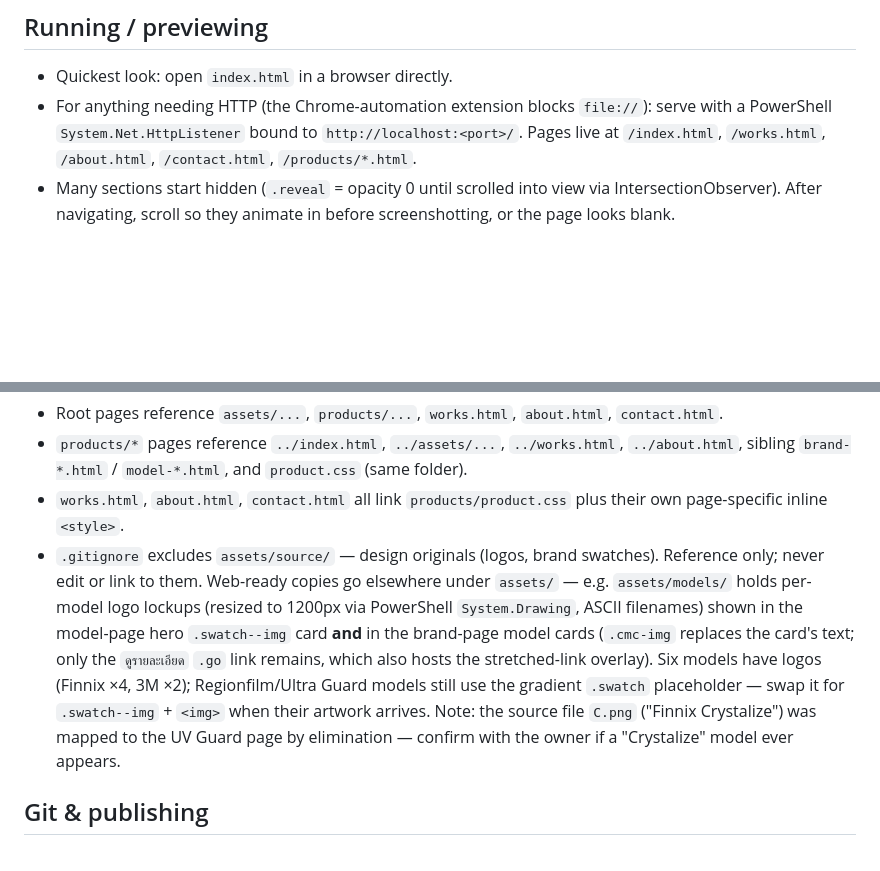
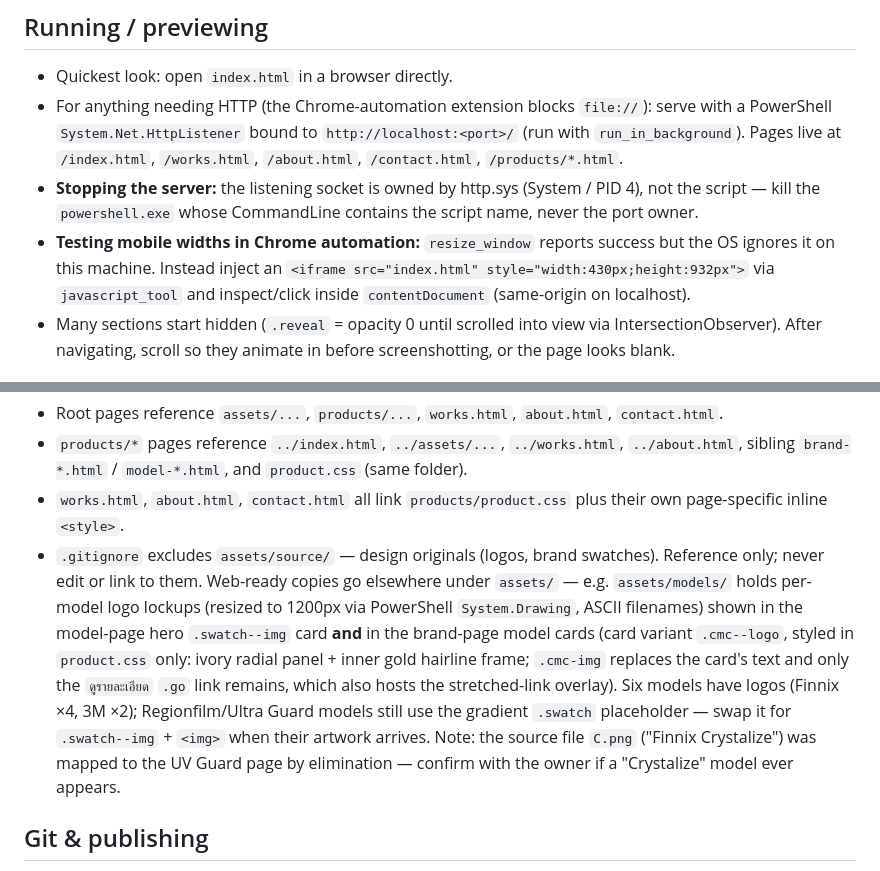
Before and after one commit to KUYLA2555/ProjectWorldFilm, a Markdown page: CLAUDE.md, 2 parts joined by grey strips. Drawn GitHub-style; blank space fills up the shorter version.

```diff
--- a/CLAUDE.md
+++ b/CLAUDE.md
@@ -9,7 +9,9 @@ WORLD FILM — a **static marketing website** (hand-written HTML + CSS, no frame
 ## Running / previewing
 
 - Quickest look: open `index.html` in a browser directly.
-- For anything needing HTTP (the Chrome-automation extension blocks `file://`): serve with a PowerShell `System.Net.HttpListener` bound to `http://localhost:<port>/`. Pages live at `/index.html`, `/works.html`, `/about.html`, `/contact.html`, `/products/*.html`.
+- For anything needing HTTP (the Chrome-automation extension blocks `file://`): serve with a PowerShell `System.Net.HttpListener` bound to `http://localhost:<port>/` (run with `run_in_background`). Pages live at `/index.html`, `/works.html`, `/about.html`, `/contact.html`, `/products/*.html`.
+- **Stopping the server:** the listening socket is owned by http.sys (System / PID 4), not the script — kill the `powershell.exe` whose CommandLine contains the script name, never the port owner.
+- **Testing mobile widths in Chrome automation:** `resize_window` reports success but the OS ignores it on this machine. Instead inject an `<iframe src="index.html" style="width:430px;height:932px">` via `javascript_tool` and inspect/click inside `contentDocument` (same-origin on localhost).
 - Many sections start hidden (`.reveal` = opacity 0 until scrolled into view via IntersectionObserver). After navigating, scroll so they animate in before screenshotting, or the page looks blank.
 
 ## Architecture — the big picture
@@ -53,7 +55,7 @@ works.html (ผลงาน / portfolio) · about.html (About Us) · contact.htm
 - Root pages reference `assets/...`, `products/...`, `works.html`, `about.html`, `contact.html`.
 - `products/*` pages reference `../index.html`, `../assets/...`, `../works.html`, `../about.html`, sibling `brand-*.html` / `model-*.html`, and `product.css` (same folder).
 - `works.html`, `about.html`, `contact.html` all link `products/product.css` plus their own page-specific inline `<style>`.
-- `.gitignore` excludes `assets/source/` — design originals (logos, brand swatches). Reference only; never edit or link to them. Web-ready copies go elsewhere under `assets/` — e.g. `assets/models/` holds per-model logo lockups (resized to 1200px via PowerShell `System.Drawing`, ASCII filenames) shown in the model-page hero `.swatch--img` card **and** in the brand-page model cards (`.cmc-img` replaces the card's text; only the `ดูรายละเอียด` `.go` link remains, which also hosts the stretched-link overlay). Six models have logos (Finnix ×4, 3M ×2); Regionfilm/Ultra Guard models still use the gradient `.swatch` placeholder — swap it for `.swatch--img` + `<img>` when their artwork arrives. Note: the source file `C.png` ("Finnix Crystalize") was mapped to the UV Guard page by elimination — confirm with the owner if a "Crystalize" model ever appears.
+- `.gitignore` excludes `assets/source/` — design originals (logos, brand swatches). Reference only; never edit or link to them. Web-ready copies go elsewhere under `assets/` — e.g. `assets/models/` holds per-model logo lockups (resized to 1200px via PowerShell `System.Drawing`, ASCII filenames) shown in the model-page hero `.swatch--img` card **and** in the brand-page model cards (card variant `.cmc--logo`, styled in `product.css` only: ivory radial panel + inner gold hairline frame; `.cmc-img` replaces the card's text and only the `ดูรายละเอียด` `.go` link remains, which also hosts the stretched-link overlay). Six models have logos (Finnix ×4, 3M ×2); Regionfilm/Ultra Guard models still use the gradient `.swatch` placeholder — swap it for `.swatch--img` + `<img>` when their artwork arrives. Note: the source file `C.png` ("Finnix Crystalize") was mapped to the UV Guard page by elimination — confirm with the owner if a "Crystalize" model ever appears.
 
 ## Git & publishing
 
```
Also changed, not shown: CHANGELOG.md (+10 -0 lines).
